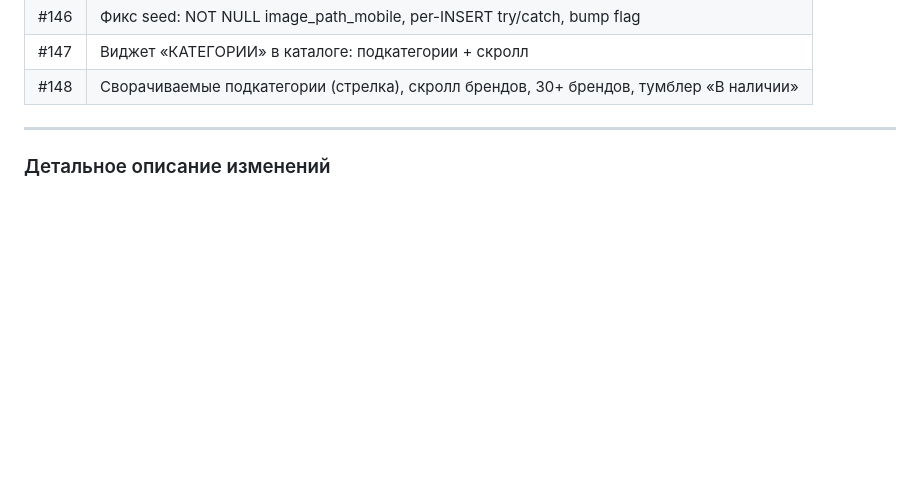
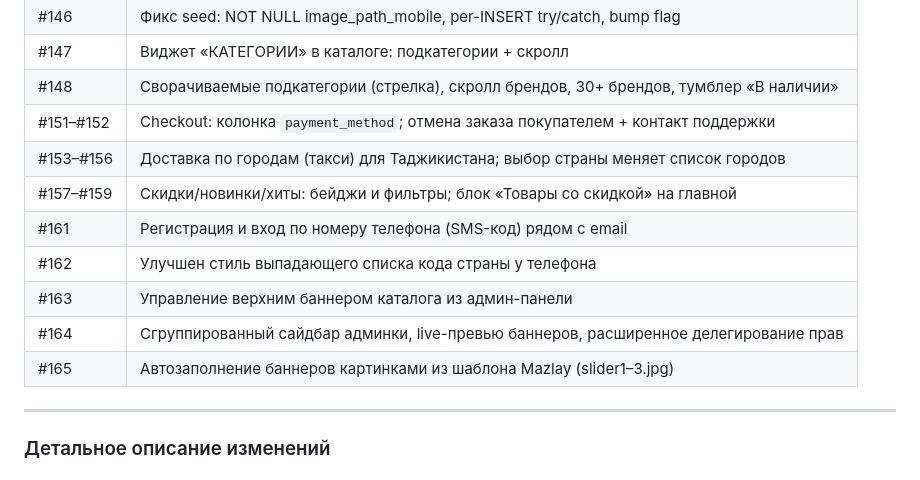
Before and after one commit to nnfirdavs96-cell/avtozapchast, a Markdown page: README.md, the part around one of its changes. Rendered like a GitHub page; blank space fills up the shorter version.

```diff
--- a/README.md
+++ b/README.md
@@ -2609,6 +2609,14 @@ sudo systemctl reload php8.1-fpm
 | #146 | Фикс seed: NOT NULL image_path_mobile, per-INSERT try/catch, bump flag |
 | #147 | Виджет «КАТЕГОРИИ» в каталоге: подкатегории + скролл |
 | #148 | Сворачиваемые подкатегории (стрелка), скролл брендов, 30+ брендов, тумблер «В наличии» |
+| #151–#152 | Checkout: колонка `payment_method`; отмена заказа покупателем + контакт поддержки |
+| #153–#156 | Доставка по городам (такси) для Таджикистана; выбор страны меняет список городов |
+| #157–#159 | Скидки/новинки/хиты: бейджи и фильтры; блок «Товары со скидкой» на главной |
+| #161 | Регистрация и вход по номеру телефона (SMS-код) рядом с email |
+| #162 | Улучшен стиль выпадающего списка кода страны у телефона |
+| #163 | Управление верхним баннером каталога из админ-панели |
+| #164 | Сгруппированный сайдбар админки, live-превью баннеров, расширенное делегирование прав |
+| #165 | Автозаполнение баннеров картинками из шаблона Mazlay (slider1–3.jpg) |
 
 ---
 
```
Also changed, not shown: other parts of README.md (+48 -0 lines).
